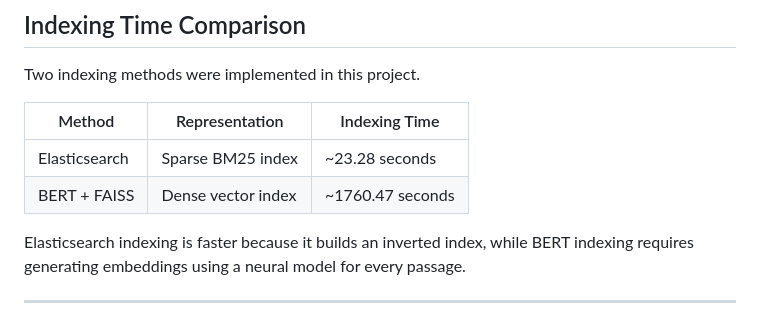
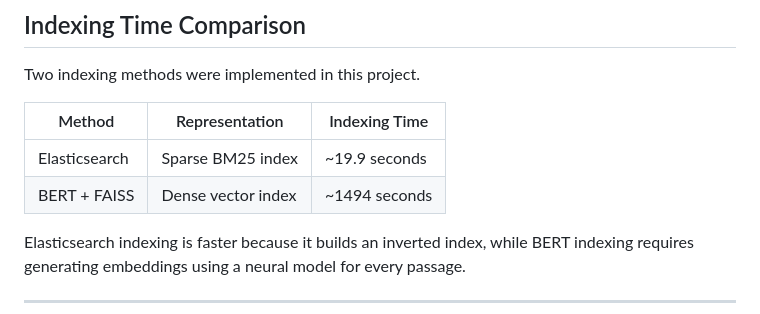
Before and after one commit to SohumDamani/Search-Engine-for-GitHub-Open-Source-Issues, a Markdown page: README.md, the part around the change. Drawn GitHub-style.

```diff
--- a/README.md
+++ b/README.md
@@ -295,8 +295,8 @@ Two indexing methods were implemented in this project.
 
 | Method | Representation | Indexing Time |
 |------|------|------|
-| Elasticsearch | Sparse BM25 index | ~23.28 seconds |
-| BERT + FAISS | Dense vector index | ~1760.47 seconds |
+| Elasticsearch | Sparse BM25 index | ~19.9 seconds |
+| BERT + FAISS | Dense vector index | ~1494 seconds |
 
 Elasticsearch indexing is faster because it builds an inverted index, while BERT indexing requires generating embeddings using a neural model for every passage.
 
```
